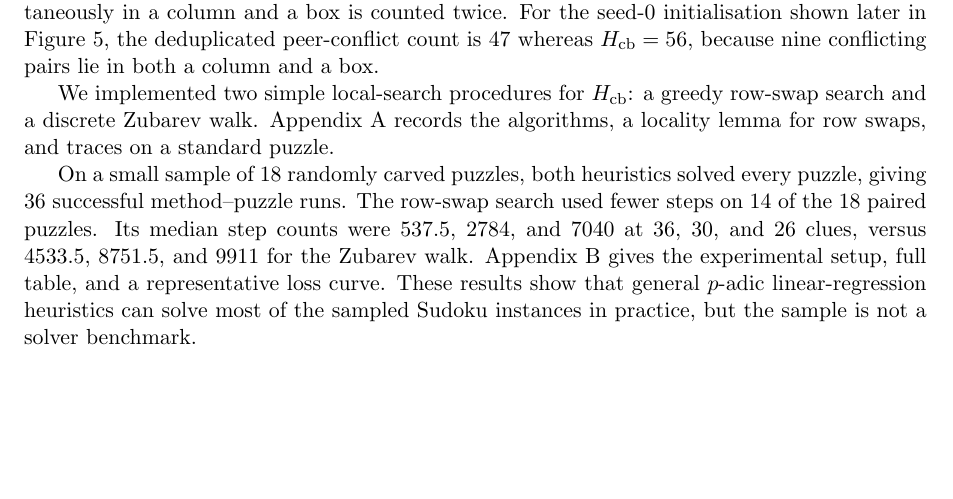
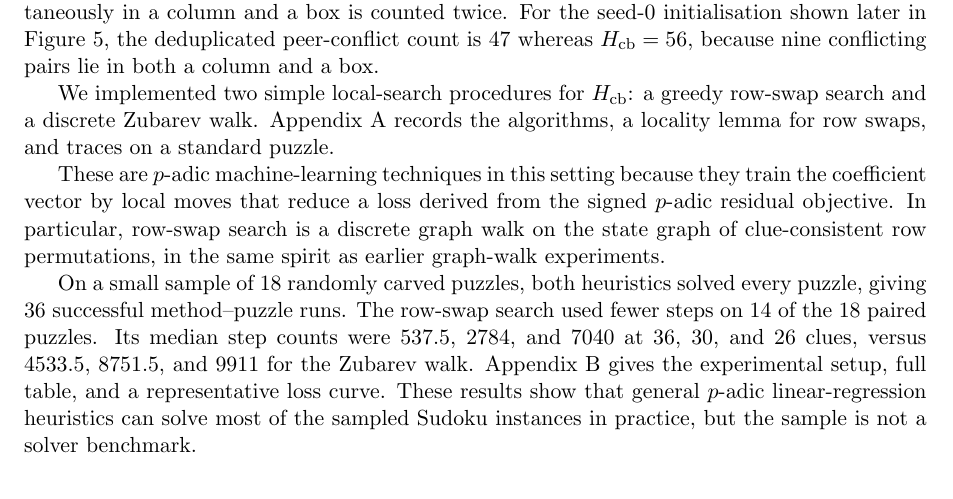
Before and after one commit to solresol/sudoku-padic-regression, a LaTeX paper (paper/sudoku_padic_regression.tex): part of page 14 of 25, cut so that both start at the same text, the shorter picture padded with empty space. Compiled offline with pdfLaTeX.

Commit message:
Explain row swaps as a p-adic regression technique

```diff
--- a/paper/sudoku_padic_regression.tex
+++ b/paper/sudoku_padic_regression.tex
@@ -733,6 +733,8 @@ Because each row is kept as a permutation of \(\{1,\dots,9\}\), the correspondin
 
 We implemented two simple local-search procedures for \(H_{\mathrm{cb}}\): a greedy row-swap search and a discrete Zubarev walk. Appendix~\ref{app:heuristics} records the algorithms, a locality lemma for row swaps, and traces on a standard puzzle.
 
+These are \(p\)-adic machine-learning techniques in this setting because they train the coefficient vector by local moves that reduce a loss derived from the signed \(p\)-adic residual objective. In particular, row-swap search is a discrete graph walk on the state graph of clue-consistent row permutations, in the same spirit as earlier graph-walk experiments.
+
 On a small sample of \(18\) randomly carved puzzles, both heuristics solved every puzzle, giving \(36\) successful method--puzzle runs. The row-swap search used fewer steps on \(14\) of the \(18\) paired puzzles. Its median step counts were \(537.5\), \(2784\), and \(7040\) at \(36\), \(30\), and \(26\) clues, versus \(4533.5\), \(8751.5\), and \(9911\) for the Zubarev walk. Appendix~\ref{app:heuristics-results} gives the experimental setup, full table, and a representative loss curve. These results show that general \(p\)-adic linear-regression heuristics can solve most of the sampled Sudoku instances in practice, but the sample is not a solver benchmark.
 
 \section{Representational parsimony}
```
